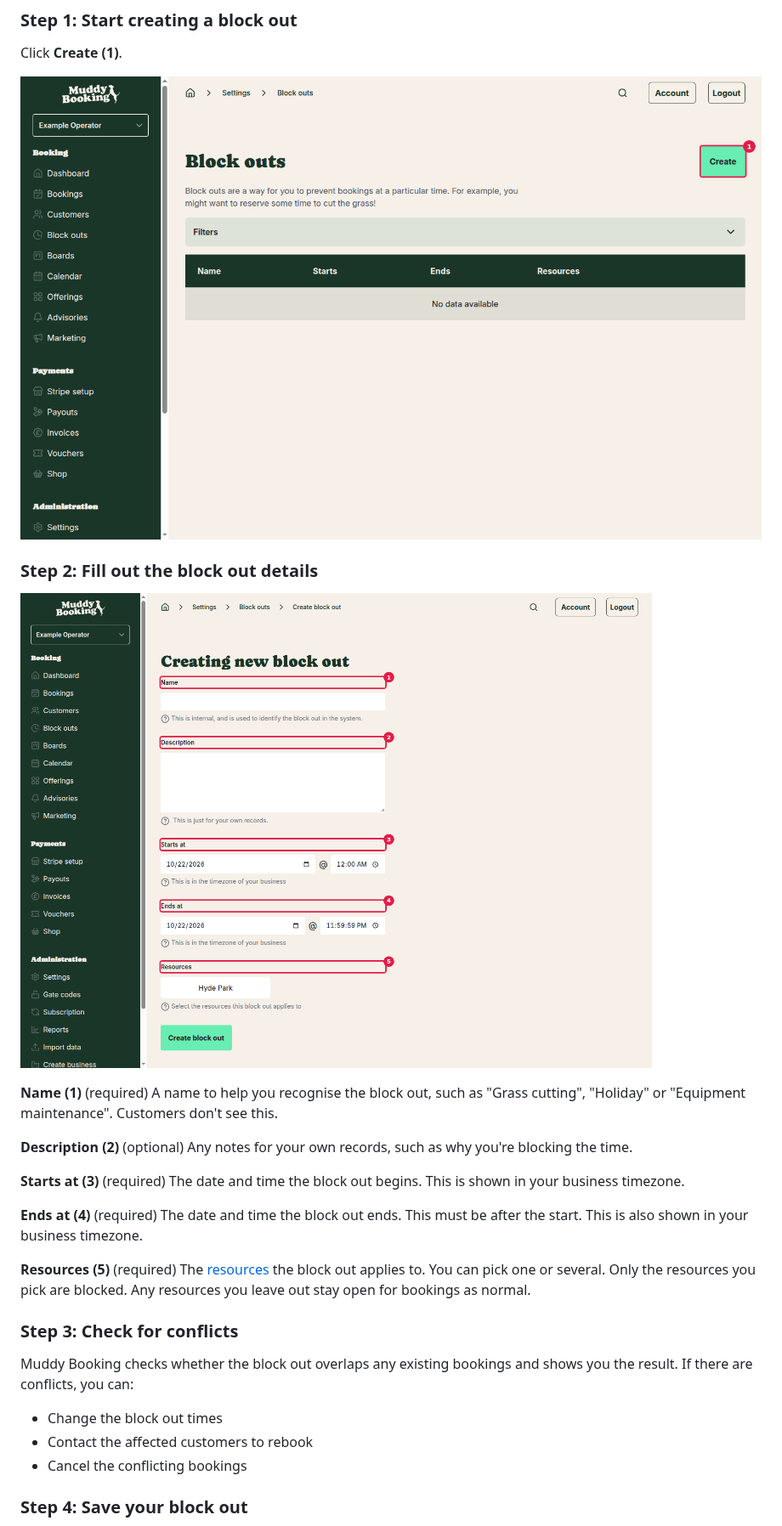
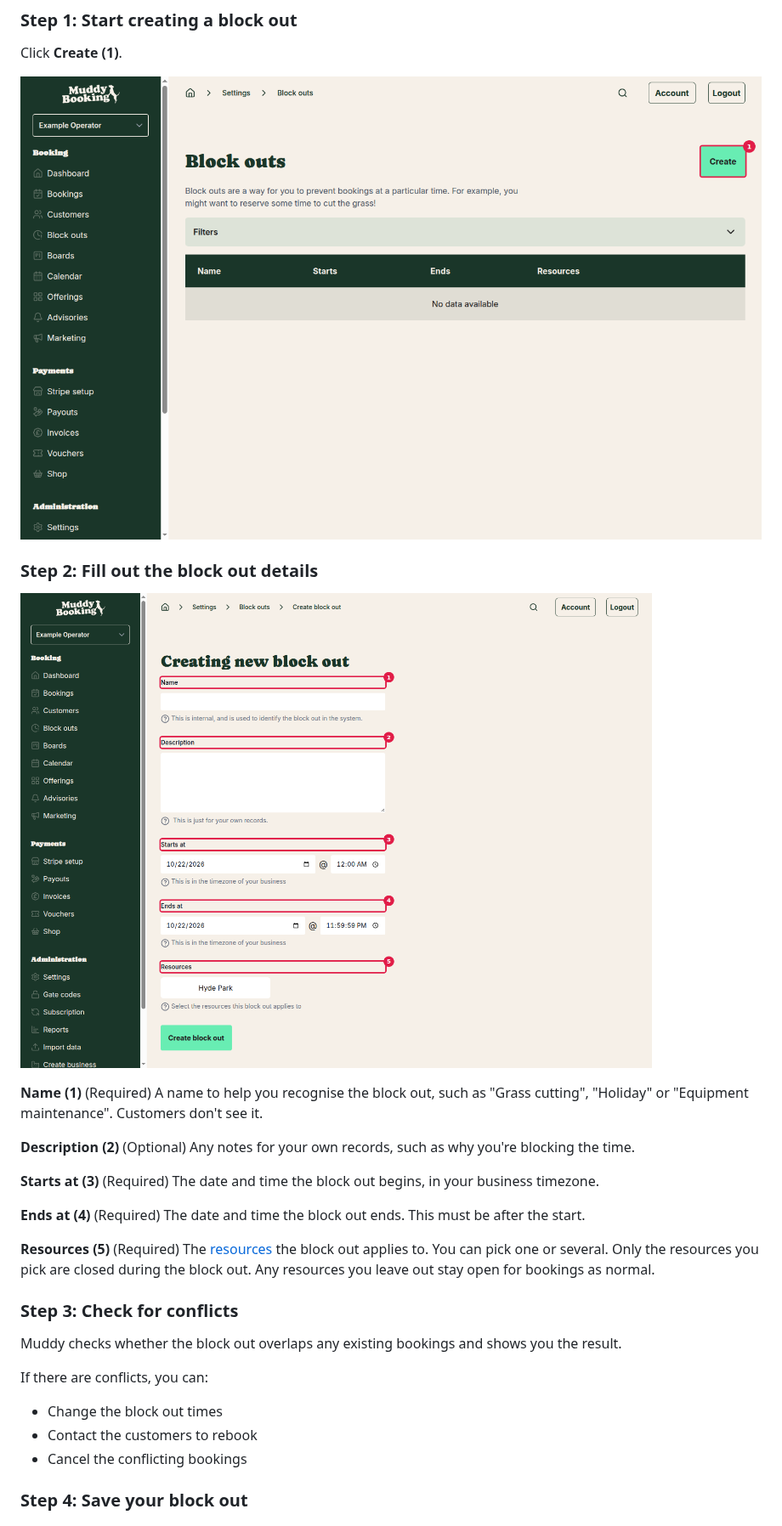
Before and after one commit to grizzlyware/muddy-docs, a Markdown page: docs/adding-block-outs.md, the part around one of its changes. Shown at 85% size. Drawn GitHub-style.

```diff
--- a/docs/adding-block-outs.md
+++ b/docs/adding-block-outs.md
@@ -36,33 +36,34 @@ Both take you to the same page.
 
 Click **Create** **(1)**.
 
-![Block outs page with Create button highlighted](../screenshots/block-outs-main-page-1792691733986.png)
+![Block outs create button](../screenshots/block-outs-create-button-1792678465322.png)
 
 ### Step 2: Fill out the block out details
 
-![Create block out form](../screenshots/create-block-out-form-annotated-v2-1792691849729.png)
+![Create block out form](../screenshots/create-block-out-form-annotated-1792679535930.png)
 
-**Name** **(1)** (required)
-A name to help you recognise the block out, such as "Grass cutting", "Holiday" or "Equipment maintenance". Customers don't see this.
+**Name** **(1)** (Required)
+A name to help you recognise the block out, such as "Grass cutting", "Holiday" or "Equipment maintenance". Customers don't see it.
 
-**Description** **(2)** (optional)
+**Description** **(2)** (Optional)
 Any notes for your own records, such as why you're blocking the time.
 
-**Starts at** **(3)** (required)
-The date and time the block out begins. This is shown in your business timezone.
+**Starts at** **(3)** (Required)
+The date and time the block out begins, in your business timezone.
 
-**Ends at** **(4)** (required)
-The date and time the block out ends. This must be after the start. This is also shown in your business timezone.
+**Ends at** **(4)** (Required)
+The date and time the block out ends. This must be after the start.
 
-**Resources** **(5)** (required)
-The [resources](creating-a-walk.md) the block out applies to. You can pick one or several. Only the resources you pick are blocked. Any resources you leave out stay open for bookings as normal.
+**Resources** **(5)** (Required)
+The [resources](creating-a-walk.md) the block out applies to. You can pick one or several. Only the resources you pick are closed during the block out. Any resources you leave out stay open for bookings as normal.
 
 ### Step 3: Check for conflicts
 
-Muddy Booking checks whether the block out overlaps any existing bookings and shows you the result. If there are conflicts, you can:
+Muddy checks whether the block out overlaps any existing bookings and shows you the result.
 
+If there are conflicts, you can:
 - Change the block out times
-- Contact the affected customers to rebook
+- Contact the customers to rebook
 - Cancel the conflicting bookings
 
 ### Step 4: Save your block out
```
Also changed, not shown: other parts of docs/adding-block-outs.md (+11 -11 lines), screenshots/block-outs-create-button-1792678465322.png (renamed from screenshots/block-outs-main-page-1792691733986.png), screenshots/create-block-out-form-annotated-1792679535930.png (renamed from screenshots/create-block-out-form-annotated-v2-1792691849729.png), screenshots/settings-block-outs-highlighted-1792679481604.png (added), screenshots/settings-block-outs-highlighted-1792691787987.png (deleted).
